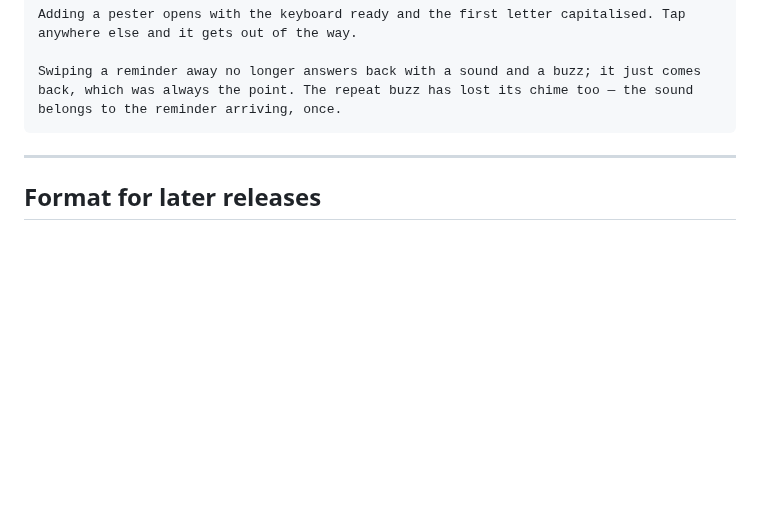
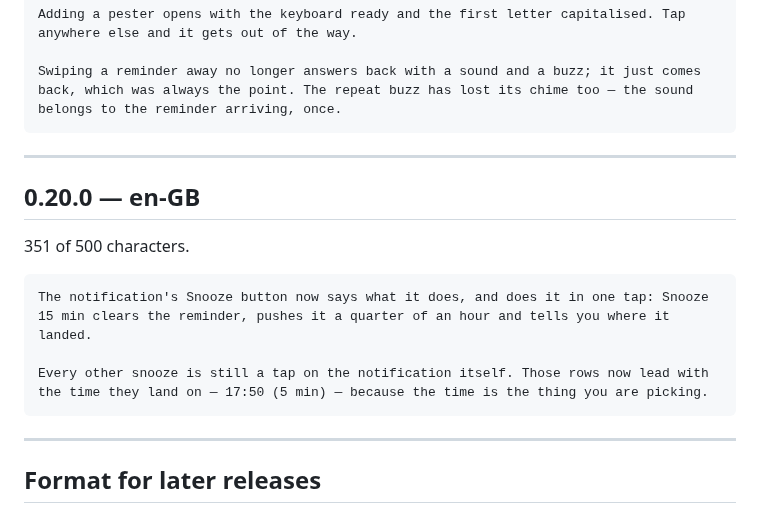
Before and after one commit to wgorski/pesky-reminders, a Markdown page: docs/play/release-notes.md, the part around the change. Rendered like a GitHub page; blank space fills up the shorter version.

````diff
--- a/docs/play/release-notes.md
+++ b/docs/play/release-notes.md
@@ -65,6 +65,18 @@ Swiping a reminder away no longer answers back with a sound and a buzz; it just
 
 ---
 
+## 0.20.0 — en-GB
+
+351 of 500 characters.
+
+```
+The notification's Snooze button now says what it does, and does it in one tap: Snooze 15 min clears the reminder, pushes it a quarter of an hour and tells you where it landed.
+
+Every other snooze is still a tap on the notification itself. Those rows now lead with the time they land on — 17:50 (5 min) — because the time is the thing you are picking.
+```
+
+---
+
 ## Format for later releases
 
 Describe what changed for the user, not what changed in the code. The list rows
````
Also changed, not shown: CLAUDE.md (+36 -9 lines), README.md (+13 -9 lines), docs/play/screenshots/02-action-panel.png, docs/screenshots/notification.png, docs/screenshots/reminder-sheet.png, 10 other files.
